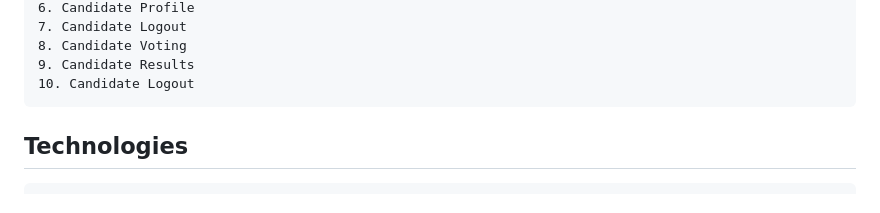
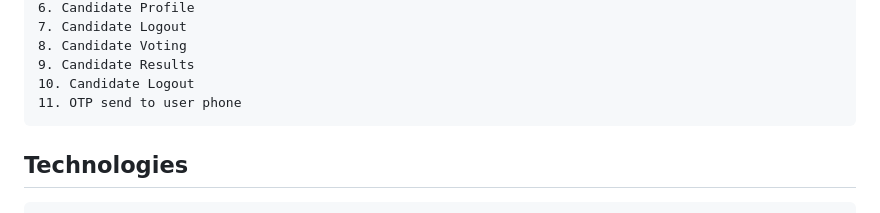
Before and after one commit to OnpointSoftwares/E-voting-System, a Markdown page: ReadMe.md, the part around the change. Rendered like a GitHub page.

Commit message:
fix:Editing readme

```diff
--- a/ReadMe.md
+++ b/ReadMe.md
@@ -16,6 +16,8 @@ This is a web-based online voting system that allows voters to vote for their pr
     8. Candidate Voting
     9. Candidate Results
     10. Candidate Logout
+    11. OTP send to user phone
+
 ## Technologies
 
     1. HTML
```
